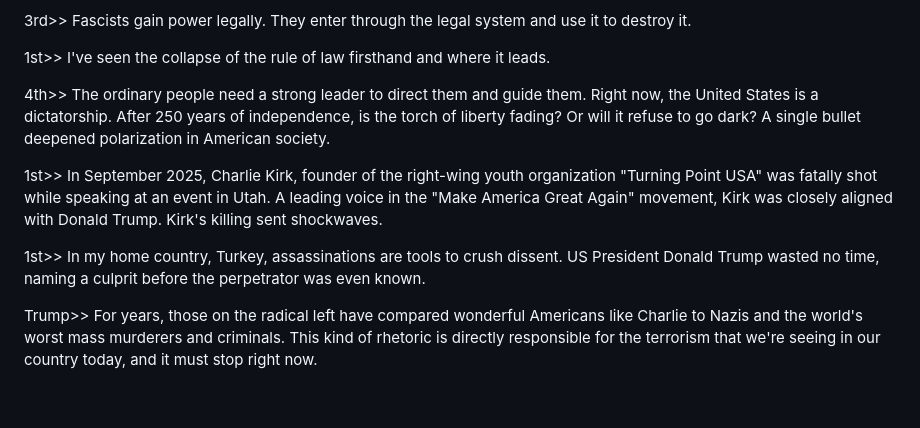
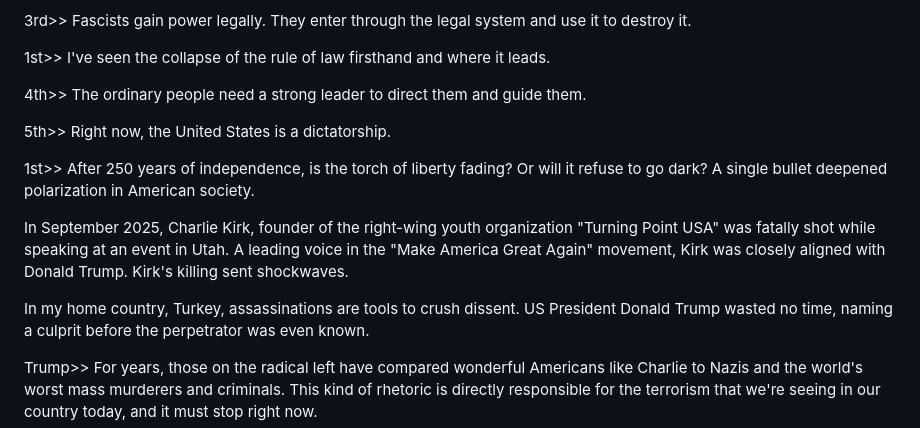
Before and after one commit to bbauska/anti-fascist, a Markdown page: README.md, the part around the change. Rendered like a GitHub page; blank space fills up the shorter version.

```diff
--- a/README.md
+++ b/README.md
@@ -21,15 +21,18 @@ and state brutality destroyed democracy in Turkey and drove me into exile.
 
 1st>> I've seen the collapse of the rule of law firsthand and where it leads.
 
-4th>> The ordinary people need a strong leader to direct them and guide them. Right now, the United States
-is a dictatorship. After 250 years of independence, is the torch of liberty fading? Or will it refuse
+4th>> The ordinary people need a strong leader to direct them and guide them.
+
+5th>> Right now, the United States is a dictatorship.
+
+1st>> After 250 years of independence, is the torch of liberty fading? Or will it refuse
 to go dark? A single bullet deepened polarization in American society.
 
-1st>> In September 2025, Charlie Kirk, founder of the right-wing youth organization "Turning Point USA" was
+In September 2025, Charlie Kirk, founder of the right-wing youth organization "Turning Point USA" was
 fatally shot while speaking at an event in Utah. A leading voice in the "Make America Great Again"
 movement, Kirk was closely aligned with Donald Trump. Kirk's killing sent shockwaves.
 
-1st>> In my home country, Turkey, assassinations are tools to crush dissent. US President Donald Trump wasted
+In my home country, Turkey, assassinations are tools to crush dissent. US President Donald Trump wasted
 no time, naming a culprit before the perpetrator was even known.
 
 Trump>> For years, those on the radical left have compared wonderful Americans like Charlie to Nazis
```
